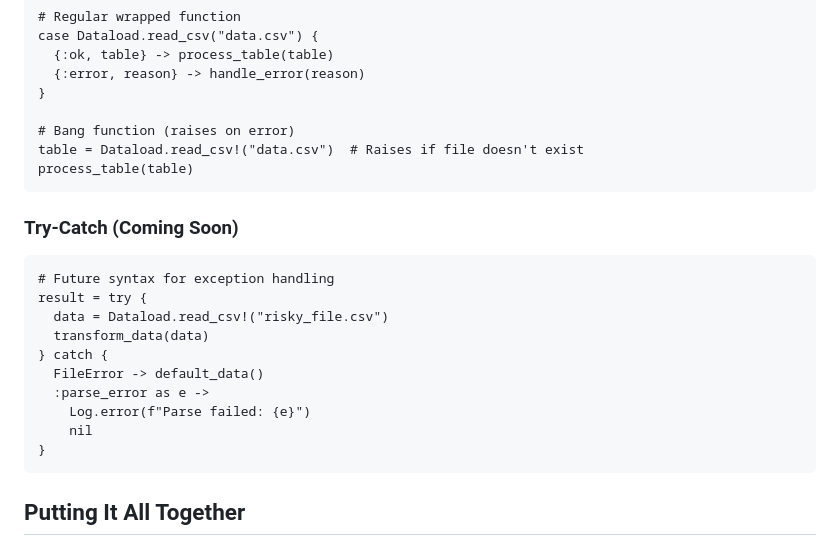
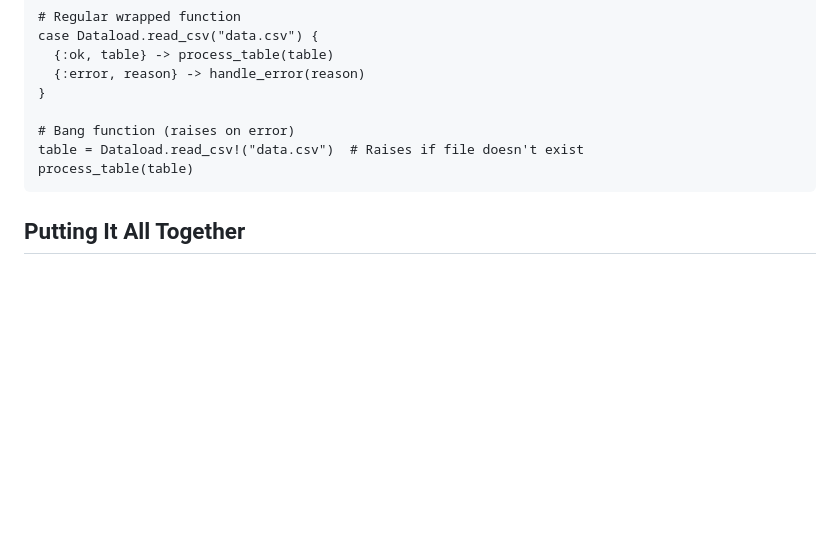
Before and after one commit to pedrocava/rata-lang, a Markdown page: manual/basic-concepts.md, the part around the change. Drawn GitHub-style; blank space fills up the shorter version.

````diff
--- a/manual/basic-concepts.md
+++ b/manual/basic-concepts.md
@@ -370,20 +370,6 @@ table = Dataload.read_csv!("data.csv")  # Raises if file doesn't exist
 process_table(table)
 ```
 
-### Try-Catch (Coming Soon)
-```rata
-# Future syntax for exception handling
-result = try {
-  data = Dataload.read_csv!("risky_file.csv")
-  transform_data(data)
-} catch {
-  FileError -> default_data()
-  :parse_error as e ->
-    Log.error(f"Parse failed: {e}")
-    nil
-}
-```
-
 ## Putting It All Together
 
 Here's a complete example showing many of these concepts:
````
